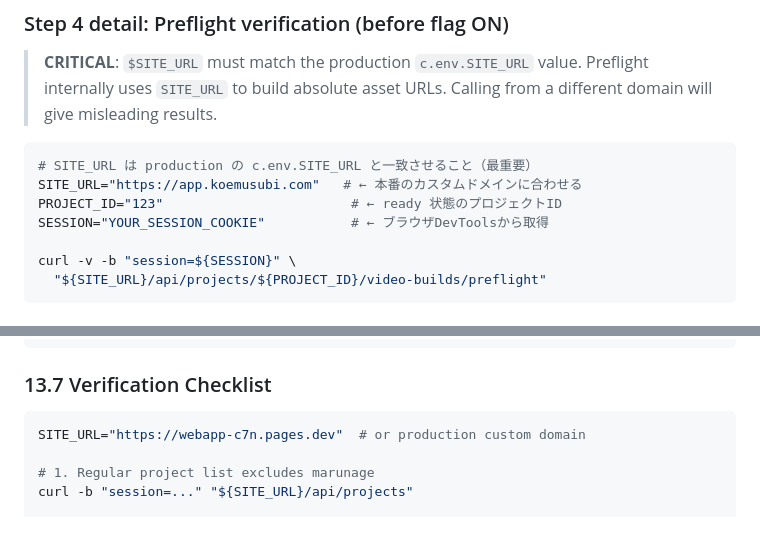
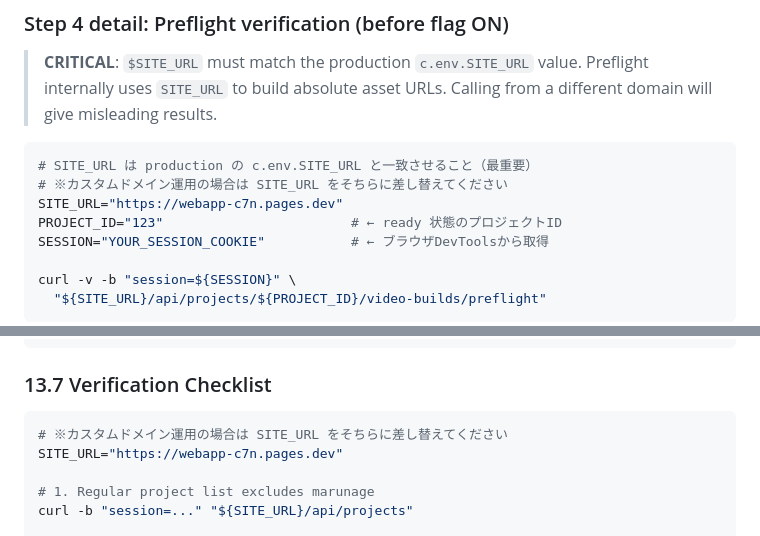
Before and after one commit to matiuskuma2/webapp, a Markdown page: docs/16_MARUNAGE_VIDEO_BUILD_SSOT.md, 2 parts joined by grey strips. GitHub-like rendering.

Commit message:
docs: unify SITE_URL to webapp-c7n.pages.dev across SSOT §10 + §13
- Replaced app.koemusubi.com (unverified custom domain) with webapp-c7n.pages.dev
- Both §10 (preflight curl) and §13.7 (verification checklist) now consistent
- Added note: 'カスタムドメイン運用の場合は差し替えてください'

````diff
--- a/docs/16_MARUNAGE_VIDEO_BUILD_SSOT.md
+++ b/docs/16_MARUNAGE_VIDEO_BUILD_SSOT.md
@@ -271,7 +271,8 @@ npx wrangler d1 migrations list webapp-production --remote
 
 ```bash
 # SITE_URL は production の c.env.SITE_URL と一致させること（最重要）
-SITE_URL="https://app.koemusubi.com"   # ← 本番のカスタムドメインに合わせる
+# ※カスタムドメイン運用の場合は SITE_URL をそちらに差し替えてください
+SITE_URL="https://webapp-c7n.pages.dev"
 PROJECT_ID="123"                        # ← ready 状態のプロジェクトID
 SESSION="YOUR_SESSION_COOKIE"           # ← ブラウザDevToolsから取得
 
@@ -470,7 +471,8 @@ phase in (failed, canceled) → stop polling
 ### 13.7 Verification Checklist
 
 ```bash
-SITE_URL="https://webapp-c7n.pages.dev"  # or production custom domain
+# ※カスタムドメイン運用の場合は SITE_URL をそちらに差し替えてください
+SITE_URL="https://webapp-c7n.pages.dev"
 
 # 1. Regular project list excludes marunage
 curl -b "session=..." "${SITE_URL}/api/projects"
````
